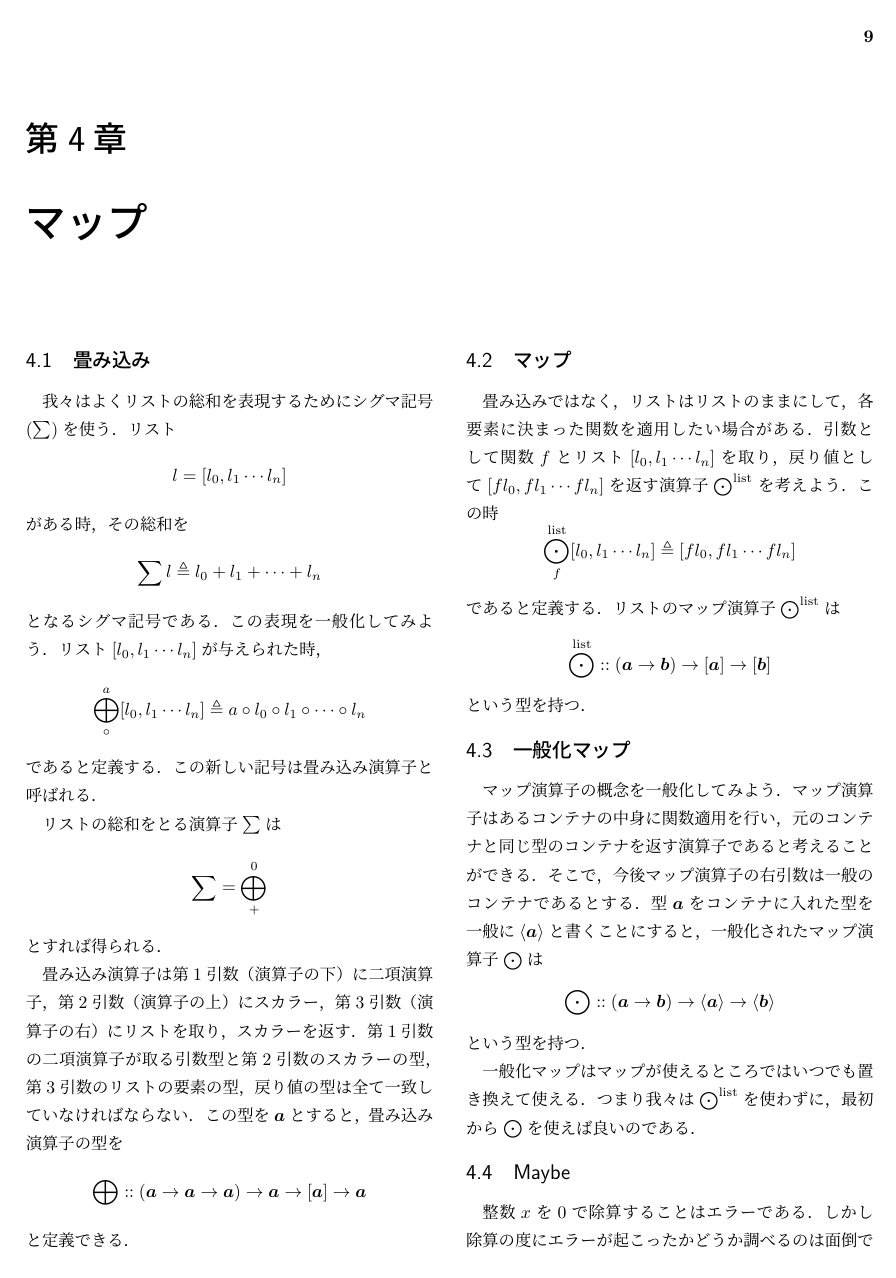
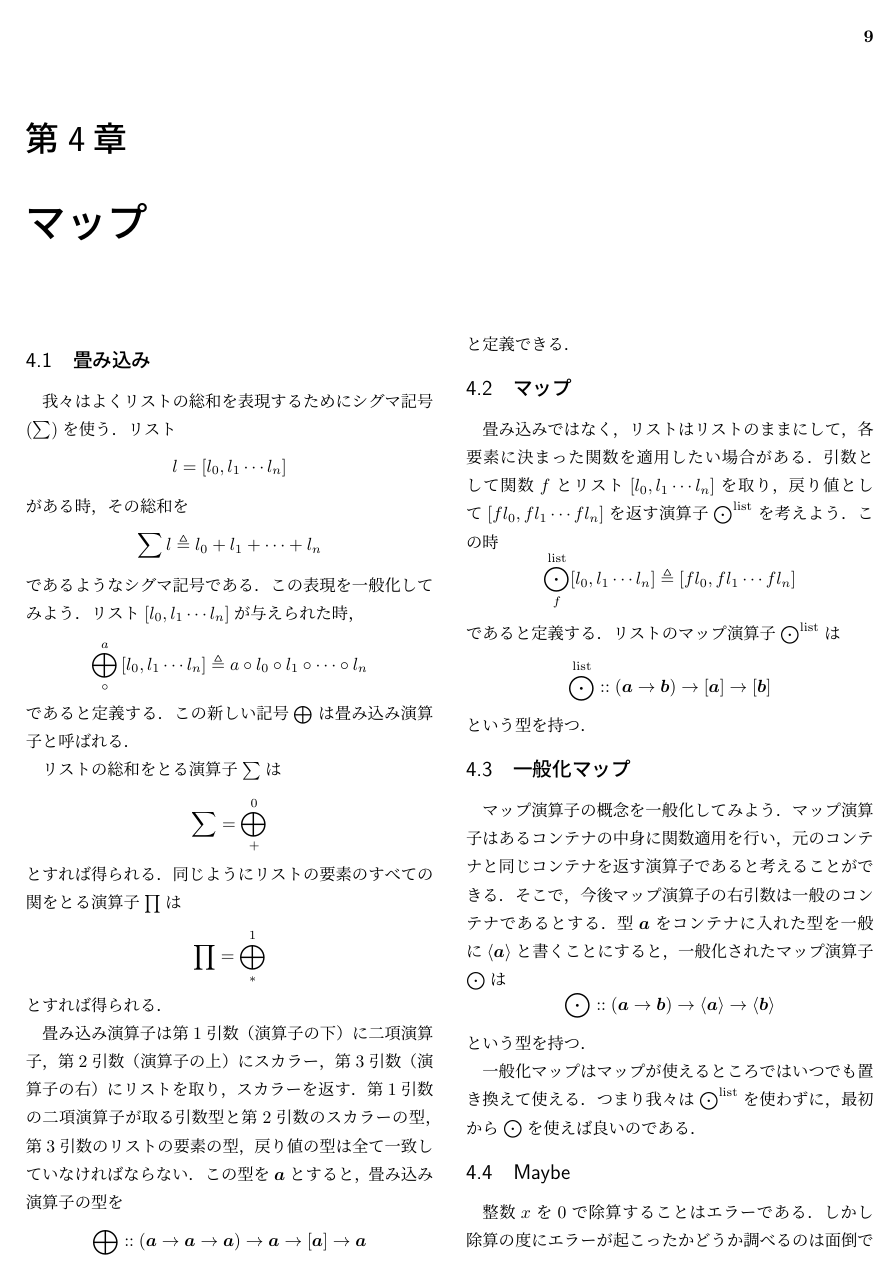
Before and after one commit to kanaya/haskell, a LaTeX book (haskell.tex): page 9 of 13. Compiled offline with pLaTeX and dvipdfmx.

Commit message:
Fixed typo.

```diff
--- a/haskell.tex
+++ b/haskell.tex
@@ -295,12 +295,13 @@ $$\integertype\subset\ordkind$$
 \section{畳み込み}
 
 我々はよくリストの総和を表現するためにシグマ記号($\sum$)を使う．
-リスト$$l=[l_0,l_1\dotsb l_n]$$がある時，その総和を$$\sum l\triangleq l_0+l_1+\dotsb+l_n$$となるシグマ記号である．
+リスト$$l=\listtype{l_0,l_1\dotsb l_n}$$がある時，その総和を$$\sum l\triangleq l_0+l_1+\dotsb+l_n$$であるようなシグマ記号である．
 この表現を一般化してみよう．
-リスト$[l_0,l_1\dotsb l_n]$が与えられた時，$$\foldfunc_\circ^a[l_0,l_1\dotsb l_n]\triangleq a\circ l_0\circ l_1\circ\dotsb\circ l_n$$であると定義する．
-この新しい記号は畳み込み演算子と呼ばれる．
+リスト$\listtype{l_0,l_1\dotsb l_n}$が与えられた時，$$\foldfunc_\circ^a\listtype{l_0,l_1\dotsb l_n}\triangleq a\circ l_0\circ l_1\circ\dotsb\circ l_n$$であると定義する．
+この新しい記号$\foldfunc$は畳み込み演算子と呼ばれる．
 
 リストの総和をとる演算子$\sum$は$$\sum=\foldfunc_+^0$$とすれば得られる．
+同じようにリストの要素のすべての関をとる演算子$\prod$は$$\prod=\foldfunc_\ast^1$$とすれば得られる．
 
 畳み込み演算子は第1引数（演算子の下）に二項演算子，第2引数（演算子の上）にスカラー，第3引数（演算子の右）にリストを取り，スカラーを返す．
 第1引数の二項演算子が取る引数型と第2引数のスカラーの型，第3引数のリストの要素の型，戻り値の型は全て一致していなければならない．
@@ -318,7 +319,7 @@ $$\integertype\subset\ordkind$$
 \section{一般化マップ}
 
 マップ演算子の概念を一般化してみよう．
-マップ演算子はあるコンテナの中身に関数適用を行い，元のコンテナと同じ型のコンテナを返す演算子であると考えることができる．
+マップ演算子はあるコンテナの中身に関数適用を行い，元のコンテナと同じコンテナを返す演算子であると考えることができる．
 そこで，今後マップ演算子の右引数は一般のコンテナであるとする．
 型$\typename{a}$をコンテナに入れた型を一般に$\generalcontainer{\typename{a}}$と書くことにすると，一般化されたマップ演算子$\mapfunc$は$$\mapfunc::(\typename{a}\rightarrow\typename{b})\rightarrow\generalcontainer{\typename{a}}\rightarrow\generalcontainer{\typename{b}}$$という型を持つ．
 
```
Also changed, not shown: haskell.tex (8 more changed lines).
